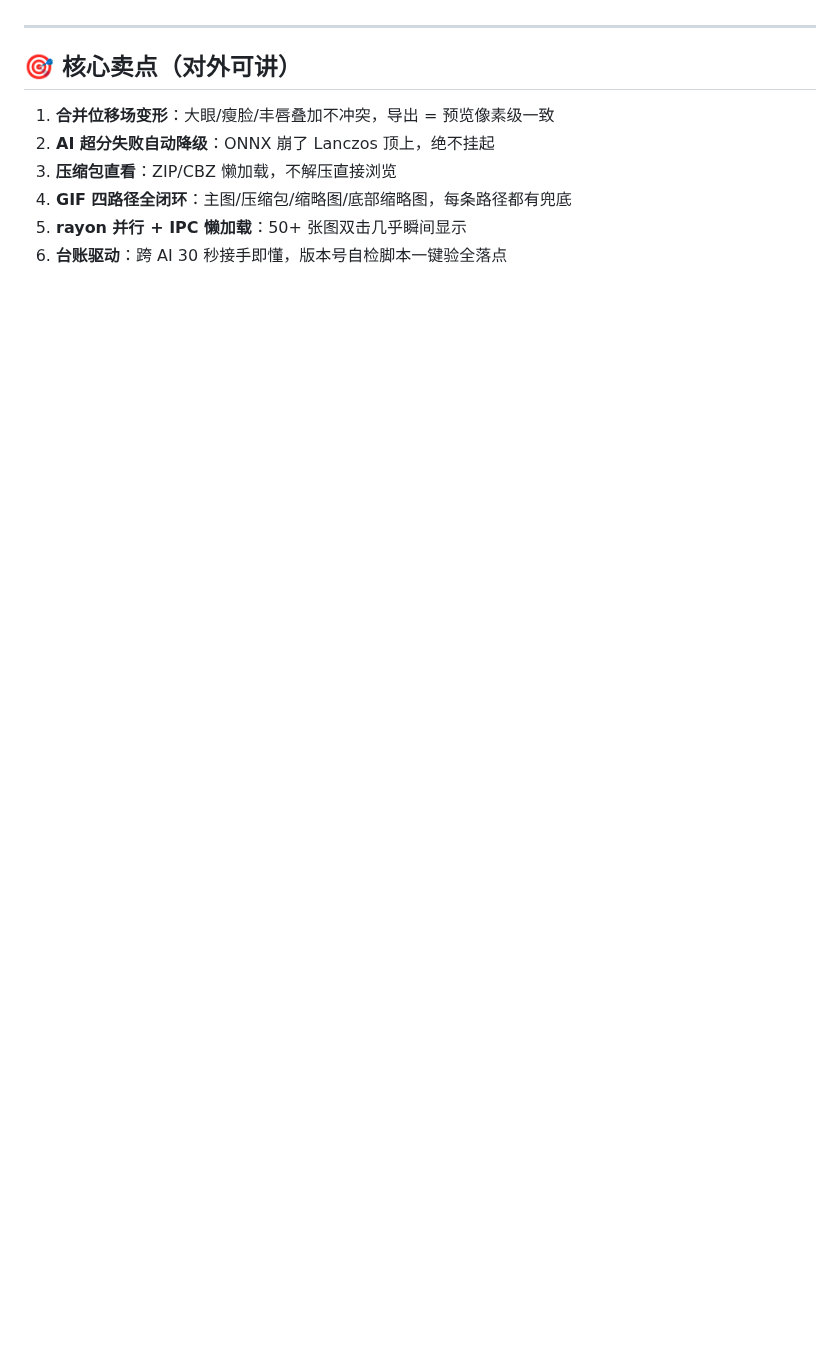
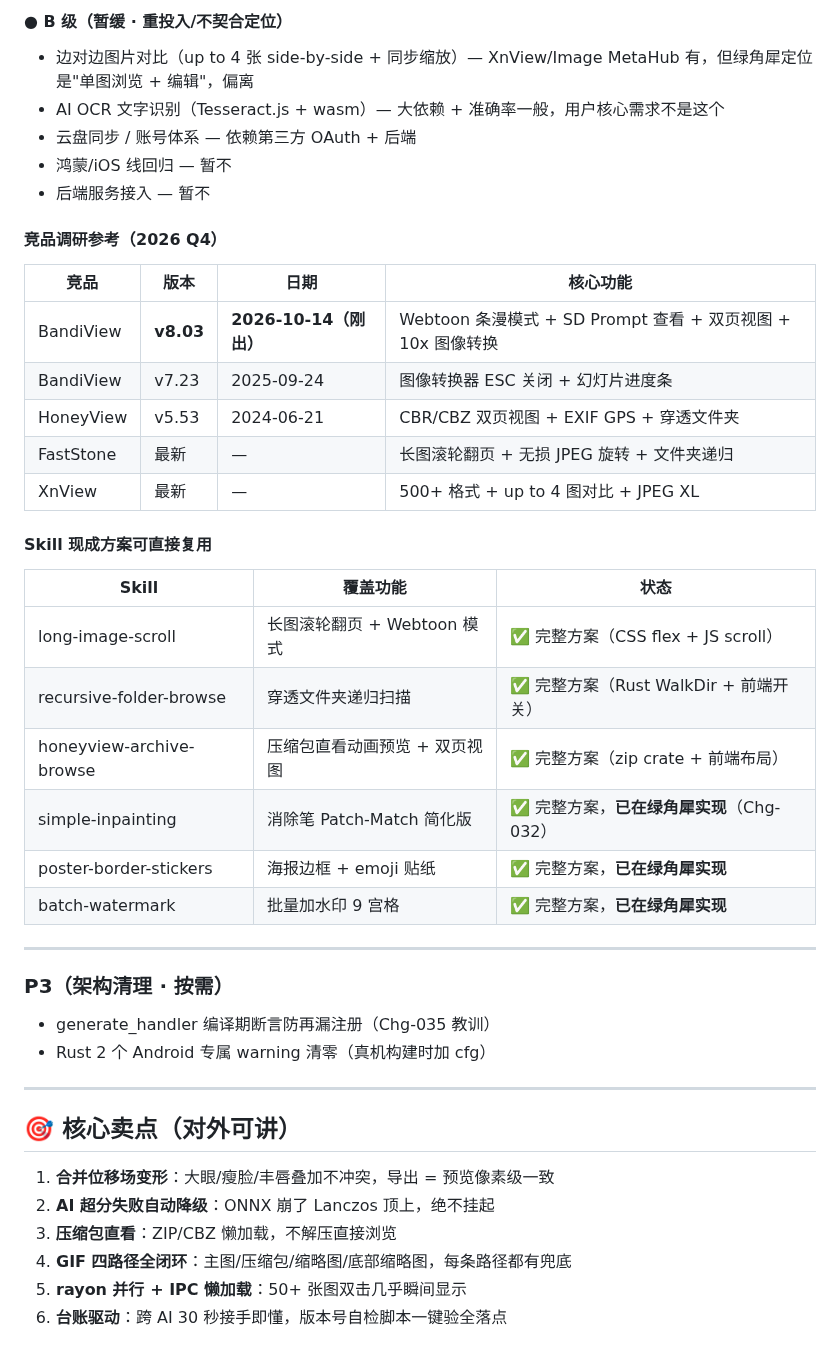
Before and after one commit to stvode-cyber/lvjiaoxi-viewer, a Markdown page: .trae/ledger/capabilities.md, the part around one of its changes. Rendered like a GitHub page; blank space fills up the shorter version.

```diff
--- a/.trae/ledger/capabilities.md
+++ b/.trae/ledger/capabilities.md
@@ -90,3 +132,34 @@
+#### ● B 级（暂缓 · 重投入/不契合定位）
+- 边对边图片对比（up to 4 张 side-by-side + 同步缩放）— XnView/Image MetaHub 有，但绿角犀定位是"单图浏览 + 编辑"，偏离
+- AI OCR 文字识别（Tesseract.js + wasm）— 大依赖 + 准确率一般，用户核心需求不是这个
+- 云盘同步 / 账号体系 — 依赖第三方 OAuth + 后端
+- 鸿蒙/iOS 线回归 — 暂不
+- 后端服务接入 — 暂不
+
+#### 竞品调研参考（2026 Q4）
+| 竞品 | 版本 | 日期 | 核心功能 |
+|------|------|------|----------|
+| BandiView | **v8.03** | **2026-10-14（刚出）** | Webtoon 条漫模式 + SD Prompt 查看 + 双页视图 + 10x 图像转换 |
+| BandiView | v7.23 | 2025-09-24 | 图像转换器 ESC 关闭 + 幻灯片进度条 |
+| HoneyView | v5.53 | 2024-06-21 | CBR/CBZ 双页视图 + EXIF GPS + 穿透文件夹 |
+| FastStone | 最新 | — | 长图滚轮翻页 + 无损 JPEG 旋转 + 文件夹递归 |
+| XnView | 最新 | — | 500+ 格式 + up to 4 图对比 + JPEG XL |
+
+#### Skill 现成方案可直接复用
+| Skill | 覆盖功能 | 状态 |
+|-------|---------|------|
+| long-image-scroll | 长图滚轮翻页 + Webtoon 模式 | ✅ 完整方案（CSS flex + JS scroll） |
+| recursive-folder-browse | 穿透文件夹递归扫描 | ✅ 完整方案（Rust WalkDir + 前端开关） |
+| honeyview-archive-browse | 压缩包直看动画预览 + 双页视图 | ✅ 完整方案（zip crate + 前端布局） |
+| simple-inpainting | 消除笔 Patch-Match 简化版 | ✅ 完整方案，**已在绿角犀实现**（Chg-032） |
+| poster-border-stickers | 海报边框 + emoji 贴纸 | ✅ 完整方案，**已在绿角犀实现** |
+| batch-watermark | 批量加水印 9 宫格 | ✅ 完整方案，**已在绿角犀实现** |
+
+---
+
+### P3（架构清理 · 按需）
+- generate_handler 编译期断言防再漏注册（Chg-035 教训）
+- Rust 2 个 Android 专属 warning 清零（真机构建时加 cfg）
 
 ---
 
```
Also changed, not shown: other parts of .trae/ledger/capabilities.md (+48 -6 lines).
